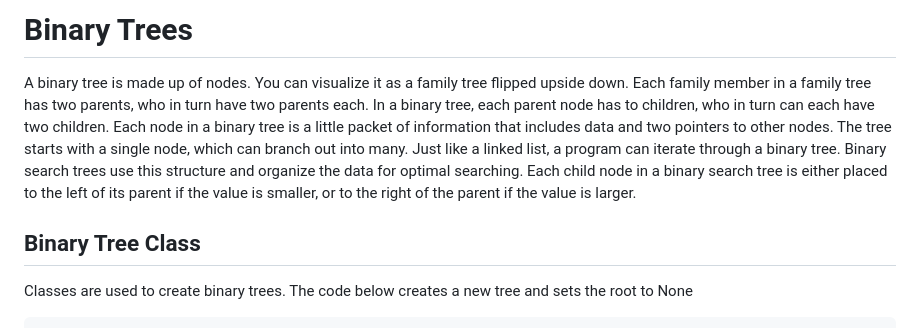
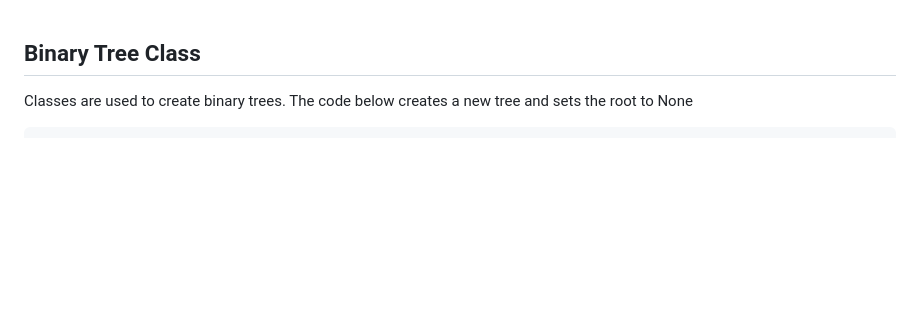
Before and after one commit to EnchiladaStyle/PersonalSoftwarePortfolio, a Markdown page: DataStructuresTutorial/binarytrees.md, the part around the change. Rendered like a GitHub page; blank space fills up the shorter version.

```diff
--- a/DataStructuresTutorial/binarytrees.md
+++ b/DataStructuresTutorial/binarytrees.md
@@ -1,5 +1,4 @@
-# Binary Trees
-A binary tree is made up of nodes. You can visualize it as a family tree flipped upside down. Each family member in a family tree has two parents, who in turn have two parents each. In a binary tree, each parent node has to children, who in turn can each have two children. Each node in a binary tree is a little packet of information that includes data and two pointers to other nodes. The tree starts with a single node, which can branch out into many. Just like a linked list, a program can iterate through a binary tree. Binary search trees use this structure and organize the data for optimal searching. Each child node in a binary search tree is either placed to the left of its parent if the value is smaller, or to the right of the parent if the value is larger.
+
 
 ## Binary Tree Class
 Classes are used to create binary trees. The code below creates a new tree and sets the root to None
```
